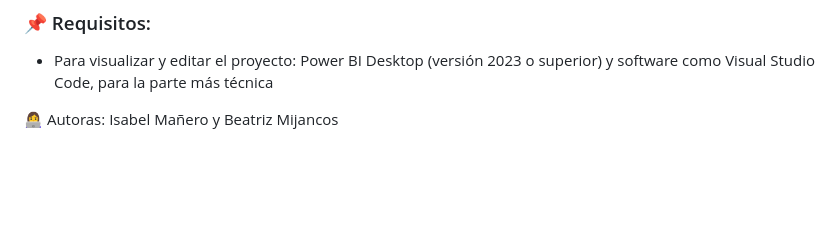
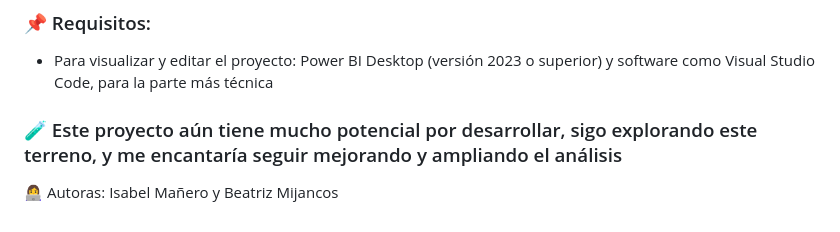
Before and after one commit to isamanero/MyPortfolio, a Markdown page: Data_Analytics/Contaminación_por_microplásticos/README.md, the part around the change. Drawn GitHub-style; blank space fills up the shorter version.

```diff
--- a/Data_Analytics/Contaminación_por_microplásticos/README.md
+++ b/Data_Analytics/Contaminación_por_microplásticos/README.md
@@ -57,5 +57,7 @@ Evaluando la distribución geográfica y densidad de microplásticos en los prin
 - Para visualizar y editar el proyecto:
   Power BI Desktop (versión 2023 o superior) y software como Visual Studio Code, para la parte más técnica
 
+### 🧪 Este proyecto aún tiene mucho potencial por desarrollar, sigo explorando este terreno, y me encantaría seguir mejorando y ampliando el análisis
+
 👩‍💻 Autoras:
 Isabel Mañero y Beatriz Mijancos
```
